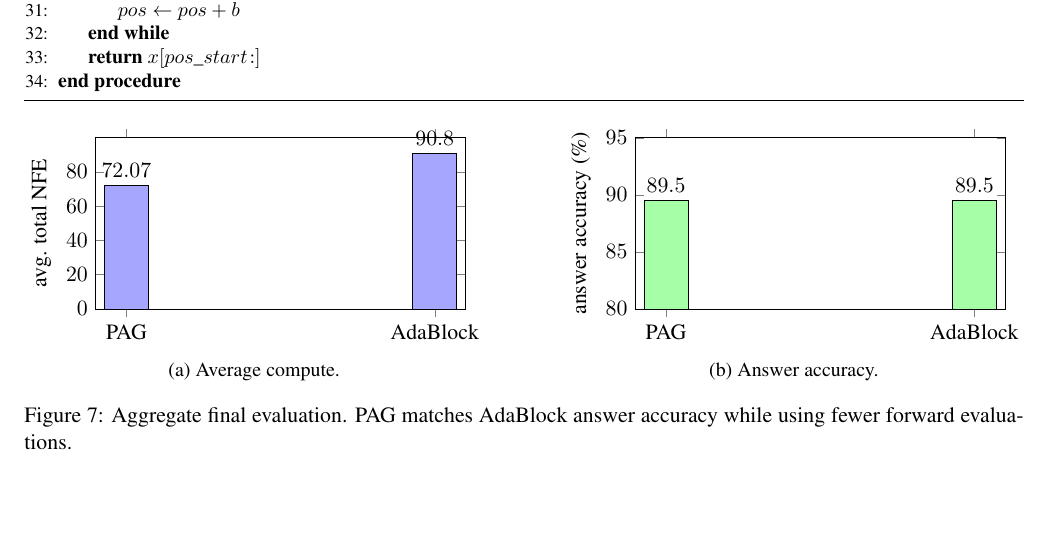
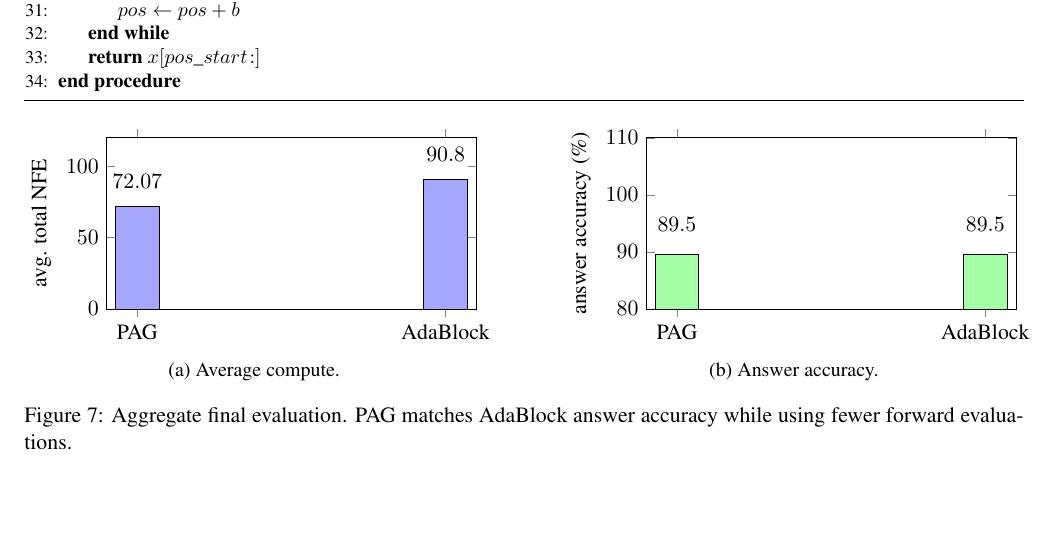
Before and after one commit to k-keshav-k/Phase-Assisted-Generation, a LaTeX paper (writeup/final_report.tex): part of page 10 of 12, cut so that both start at the same text. Compiled offline with pdfLaTeX.

Commit message:
figure overlap

```diff
--- a/writeup/final_report.tex
+++ b/writeup/final_report.tex
@@ -509,7 +509,8 @@ We evaluate on 200 GSM8K test prompts, \code{gsm8k\_test\_0200}--\code{gsm8k\_te
 	      \begin{axis}[
 	        ybar, width=\linewidth, height=4.6cm,
         ylabel={avg. total \nfe{}}, symbolic x coords={PAG,AdaBlock},
-        xtick=data, ymin=0, bar width=22pt, nodes near coords,
+        xtick=data, ymin=0, ymax=120, bar width=22pt,
+        nodes near coords, every node near coord/.style={yshift=5pt},
       ]
         \addplot[fill=blue!35] coordinates {(PAG,\PagAvgNfe) (AdaBlock,\AdaAvgNfe)};
       \end{axis}
@@ -523,7 +524,8 @@ We evaluate on 200 GSM8K test prompts, \code{gsm8k\_test\_0200}--\code{gsm8k\_te
       \begin{axis}[
         ybar, width=\linewidth, height=4.6cm,
         ylabel={answer accuracy (\%)}, symbolic x coords={PAG,AdaBlock},
-        xtick=data, ymin=80, ymax=95, bar width=22pt, nodes near coords,
+        xtick=data, ymin=80, ymax=110, bar width=22pt,
+        nodes near coords, every node near coord/.style={yshift=8pt},
       ]
         \addplot[fill=green!35] coordinates {(PAG,\PagAccPct) (AdaBlock,\AdaAccPct)};
       \end{axis}
```
Also changed, not shown: 1 other file.
